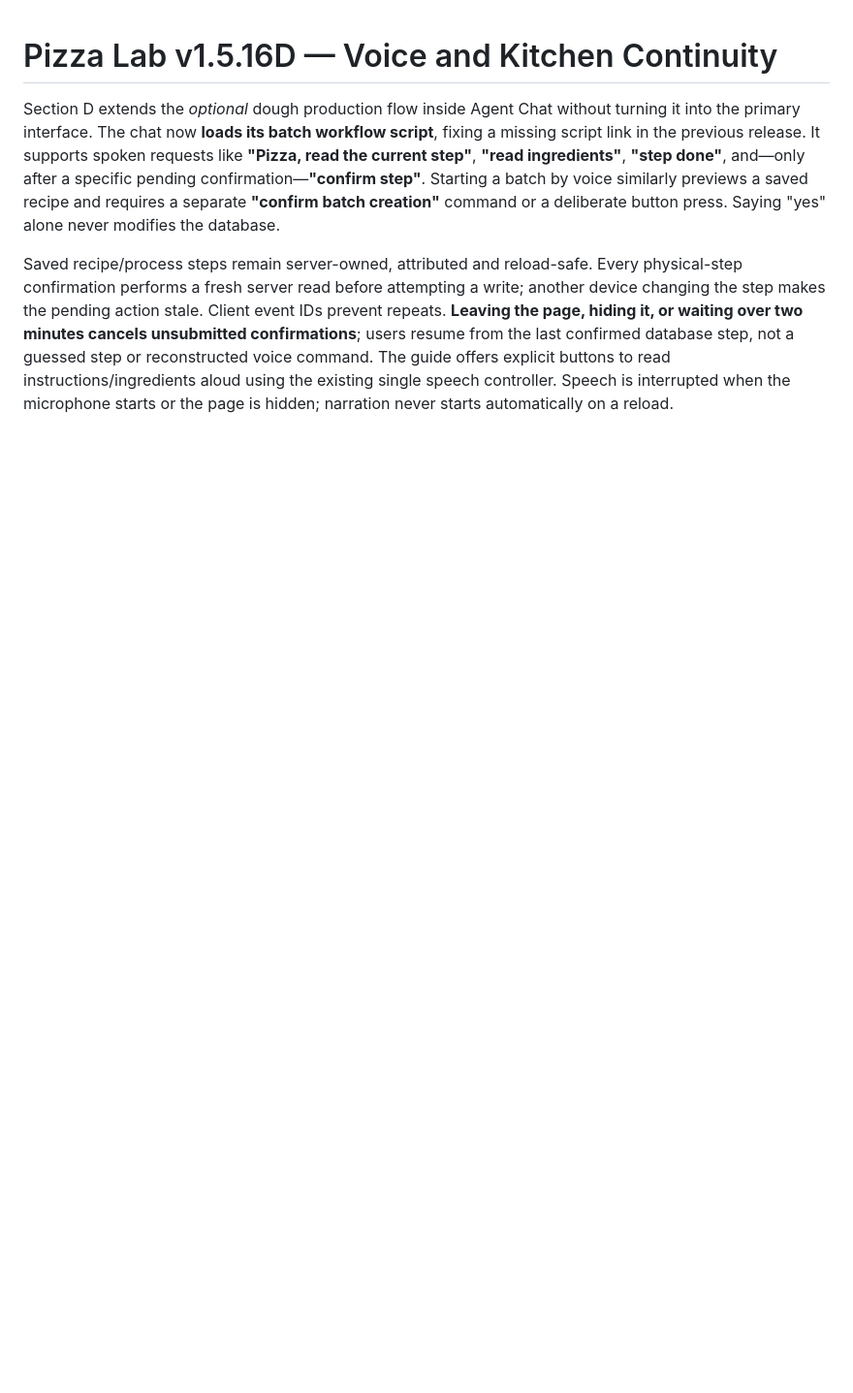
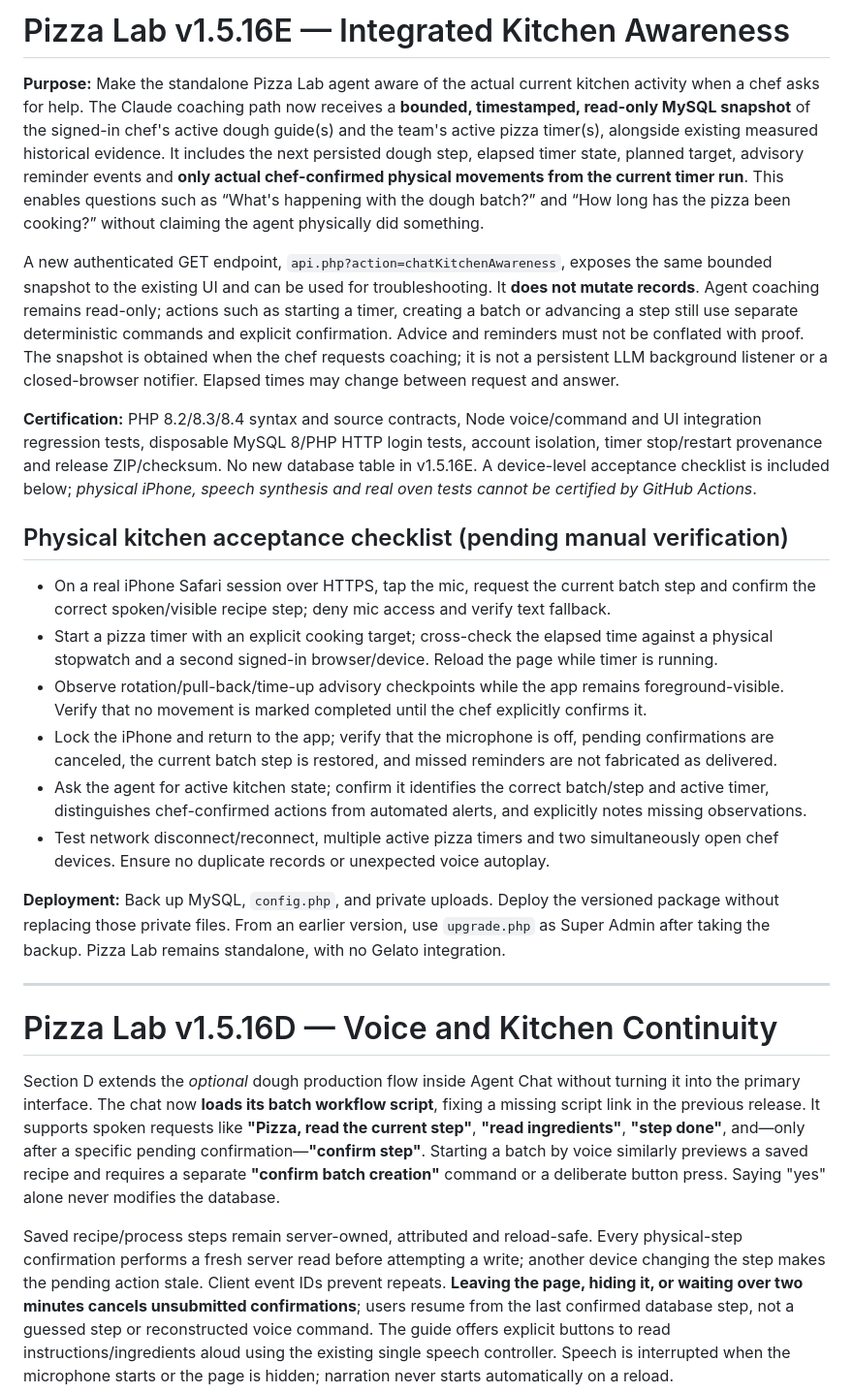
Before and after one commit to davemt74-lang/pizzathehut, a Markdown page: README.md, the part around the change. Shown at 97% size. GitHub-like rendering; blank space fills up the shorter version.

Commit message:
release(v1516e): active agent context certification and README.md

```diff
--- a/README.md
+++ b/README.md
@@ -1,3 +1,24 @@
+# Pizza Lab v1.5.16E — Integrated Kitchen Awareness
+
+**Purpose:** Make the standalone Pizza Lab agent aware of the actual current kitchen activity when a chef asks for help. The Claude coaching path now receives a **bounded, timestamped, read-only MySQL snapshot** of the signed-in chef's active dough guide(s) and the team's active pizza timer(s), alongside existing measured historical evidence. It includes the next persisted dough step, elapsed timer state, planned target, advisory reminder events and **only actual chef-confirmed physical movements from the current timer run**. This enables questions such as “What's happening with the dough batch?” and “How long has the pizza been cooking?” without claiming the agent physically did something.
+
+A new authenticated GET endpoint, `api.php?action=chatKitchenAwareness`, exposes the same bounded snapshot to the existing UI and can be used for troubleshooting. It **does not mutate records**. Agent coaching remains read-only; actions such as starting a timer, creating a batch or advancing a step still use separate deterministic commands and explicit confirmation. Advice and reminders must not be conflated with proof. The snapshot is obtained when the chef requests coaching; it is not a persistent LLM background listener or a closed-browser notifier. Elapsed times may change between request and answer.
+
+**Certification:** PHP 8.2/8.3/8.4 syntax and source contracts, Node voice/command and UI integration regression tests, disposable MySQL 8/PHP HTTP login tests, account isolation, timer stop/restart provenance and release ZIP/checksum. No new database table in v1.5.16E. A device-level acceptance checklist is included below; *physical iPhone, speech synthesis and real oven tests cannot be certified by GitHub Actions*.
+
+## Physical kitchen acceptance checklist (pending manual verification)
+
+- On a real iPhone Safari session over HTTPS, tap the mic, request the current batch step and confirm the correct spoken/visible recipe step; deny mic access and verify text fallback.
+- Start a pizza timer with an explicit cooking target; cross-check the elapsed time against a physical stopwatch and a second signed-in browser/device. Reload the page while timer is running.
+- Observe rotation/pull-back/time-up advisory checkpoints while the app remains foreground-visible. Verify that no movement is marked completed until the chef explicitly confirms it.
+- Lock the iPhone and return to the app; verify that the microphone is off, pending confirmations are canceled, the current batch step is restored, and missed reminders are not fabricated as delivered.
+- Ask the agent for active kitchen state; confirm it identifies the correct batch/step and active timer, distinguishes chef-confirmed actions from automated alerts, and explicitly notes missing observations.
+- Test network disconnect/reconnect, multiple active pizza timers and two simultaneously open chef devices. Ensure no duplicate records or unexpected voice autoplay.
+
+**Deployment:** Back up MySQL, `config.php`, and private uploads. Deploy the versioned package without replacing those private files. From an earlier version, use `upgrade.php` as Super Admin after taking the backup. Pizza Lab remains standalone, with no Gelato integration.
+
+---
+
 # Pizza Lab v1.5.16D — Voice and Kitchen Continuity
 
 Section D extends the *optional* dough production flow inside Agent Chat without turning it into the primary interface. The chat now **loads its batch workflow script**, fixing a missing script link in the previous release. It supports spoken requests like **"Pizza, read the current step"**, **"read ingredients"**, **"step done"**, and—only after a specific pending confirmation—**"confirm step"**. Starting a batch by voice similarly previews a saved recipe and requires a separate **"confirm batch creation"** command or a deliberate button press. Saying "yes" alone never modifies the database.
```
